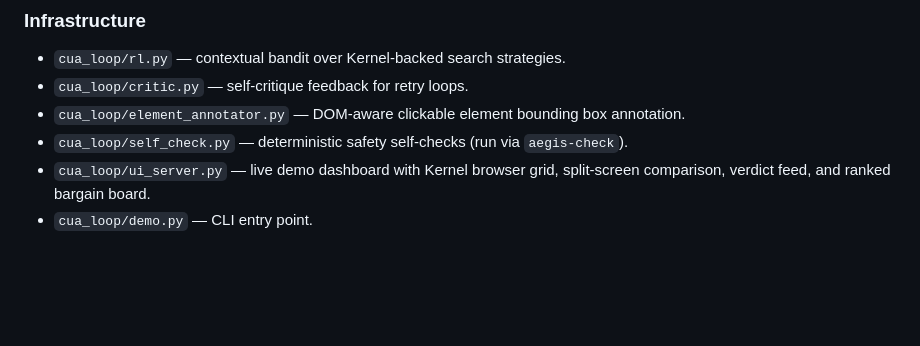
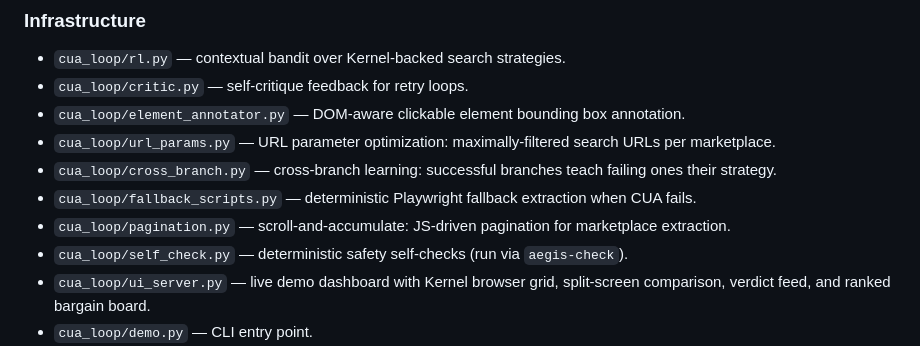
Before and after one commit to xb1g/cua, a Markdown page: README.md, the part around one of its changes. Drawn GitHub-style; blank space fills up the shorter version.

```diff
--- a/README.md
+++ b/README.md
@@ -88,6 +97,10 @@ Recommended live demo targets:
 - `cua_loop/rl.py` — contextual bandit over Kernel-backed search strategies.
 - `cua_loop/critic.py` — self-critique feedback for retry loops.
 - `cua_loop/element_annotator.py` — DOM-aware clickable element bounding box annotation.
+- `cua_loop/url_params.py` — URL parameter optimization: maximally-filtered search URLs per marketplace.
+- `cua_loop/cross_branch.py` — cross-branch learning: successful branches teach failing ones their strategy.
+- `cua_loop/fallback_scripts.py` — deterministic Playwright fallback extraction when CUA fails.
+- `cua_loop/pagination.py` — scroll-and-accumulate: JS-driven pagination for marketplace extraction.
 - `cua_loop/self_check.py` — deterministic safety self-checks (run via `aegis-check`).
 - `cua_loop/ui_server.py` — live demo dashboard with Kernel browser grid, split-screen comparison, verdict feed, and ranked bargain board.
 - `cua_loop/demo.py` — CLI entry point.
```
Also changed, not shown: other parts of README.md (+53 -23 lines).
